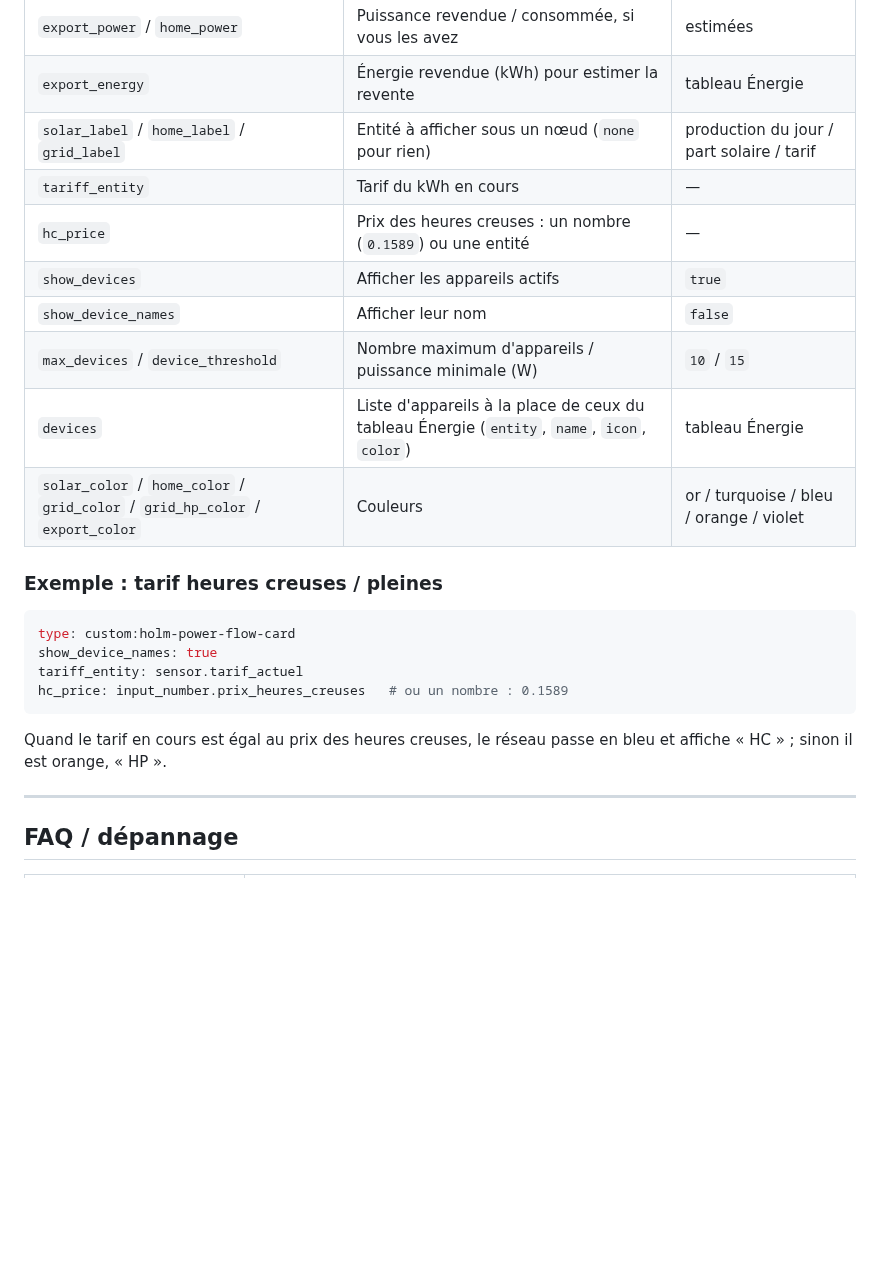
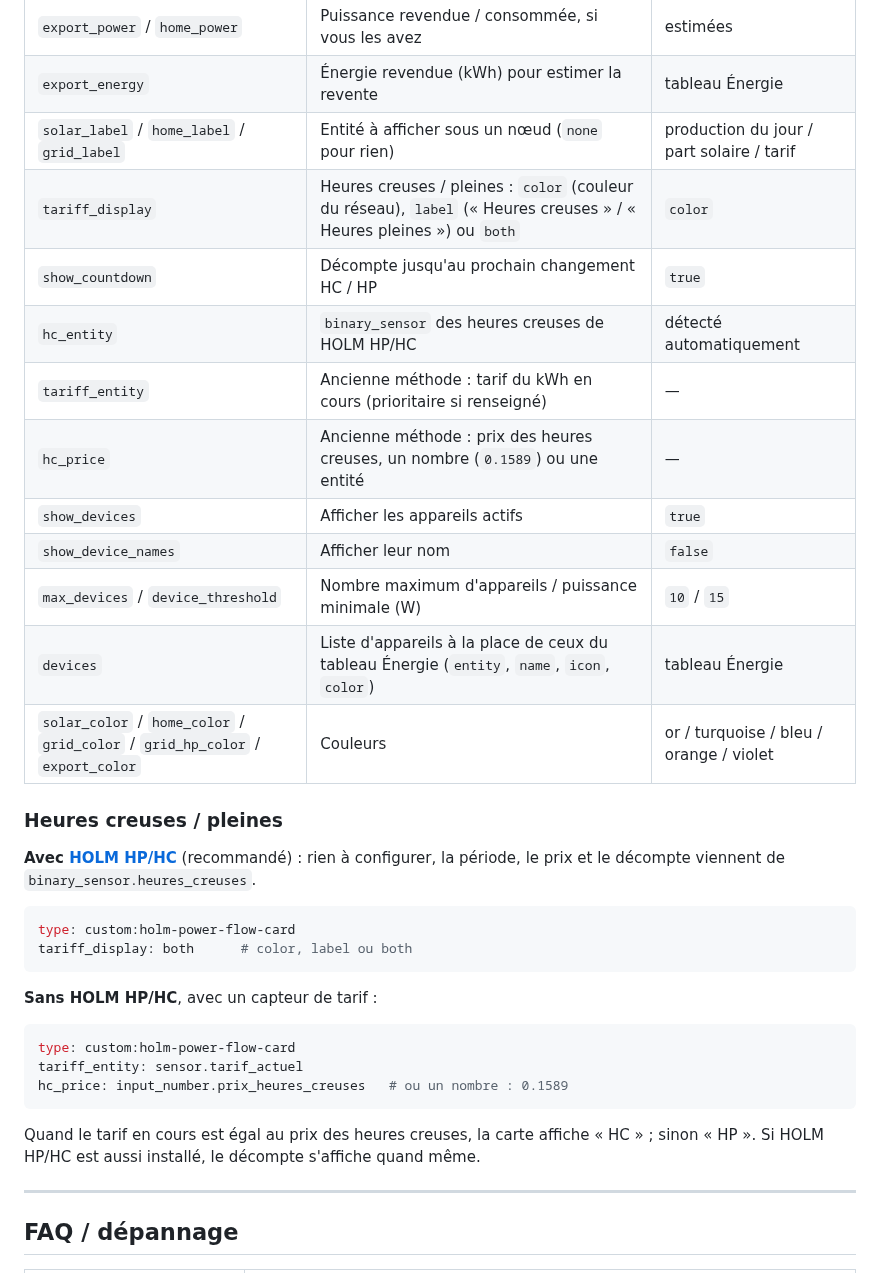
Before and after one commit to kaaribou/holm-power-flow-card, a Markdown page: README.md, the part around one of its changes. Rendered like a GitHub page; blank space fills up the shorter version.

````diff
--- a/README.md
+++ b/README.md
@@ -100,24 +114,35 @@ type: custom:holm-power-flow-card
 | `export_power` / `home_power` | Puissance revendue / consommée, si vous les avez | estimées |
 | `export_energy` | Énergie revendue (kWh) pour estimer la revente | tableau Énergie |
 | `solar_label` / `home_label` / `grid_label` | Entité à afficher sous un nœud (`none` pour rien) | production du jour / part solaire / tarif |
-| `tariff_entity` | Tarif du kWh en cours | — |
-| `hc_price` | Prix des heures creuses : un nombre (`0.1589`) ou une entité | — |
+| `tariff_display` | Heures creuses / pleines : `color` (couleur du réseau), `label` (« Heures creuses » / « Heures pleines ») ou `both` | `color` |
+| `show_countdown` | Décompte jusqu'au prochain changement HC / HP | `true` |
+| `hc_entity` | `binary_sensor` des heures creuses de HOLM HP/HC | détecté automatiquement |
+| `tariff_entity` | Ancienne méthode : tarif du kWh en cours (prioritaire si renseigné) | — |
+| `hc_price` | Ancienne méthode : prix des heures creuses, un nombre (`0.1589`) ou une entité | — |
 | `show_devices` | Afficher les appareils actifs | `true` |
 | `show_device_names` | Afficher leur nom | `false` |
 | `max_devices` / `device_threshold` | Nombre maximum d'appareils / puissance minimale (W) | `10` / `15` |
 | `devices` | Liste d'appareils à la place de ceux du tableau Énergie (`entity`, `name`, `icon`, `color`) | tableau Énergie |
 | `solar_color` / `home_color` / `grid_color` / `grid_hp_color` / `export_color` | Couleurs | or / turquoise / bleu / orange / violet |
 
-### Exemple : tarif heures creuses / pleines
+### Heures creuses / pleines
+
+**Avec [HOLM HP/HC](https://github.com/kaaribou/holm-tarif)** (recommandé) : rien à configurer, la période, le prix et le décompte viennent de `binary_sensor.heures_creuses`.
 
 ```yaml
 type: custom:holm-power-flow-card
-show_device_names: true
+tariff_display: both      # color, label ou both
+```
+
+**Sans HOLM HP/HC**, avec un capteur de tarif :
+
+```yaml
+type: custom:holm-power-flow-card
 tariff_entity: sensor.tarif_actuel
 hc_price: input_number.prix_heures_creuses   # ou un nombre : 0.1589
 ```
 
-Quand le tarif en cours est égal au prix des heures creuses, le réseau passe en bleu et affiche « HC » ; sinon il est orange, « HP ».
+Quand le tarif en cours est égal au prix des heures creuses, la carte affiche « HC » ; sinon « HP ». Si HOLM HP/HC est aussi installé, le décompte s'affiche quand même.
 
 ---
 
````
Also changed, not shown: other parts of README.md (+16 -2 lines), CHANGELOG.md (+6 -0 lines), docs/images/hp-hc.png (added), 1 other file.
